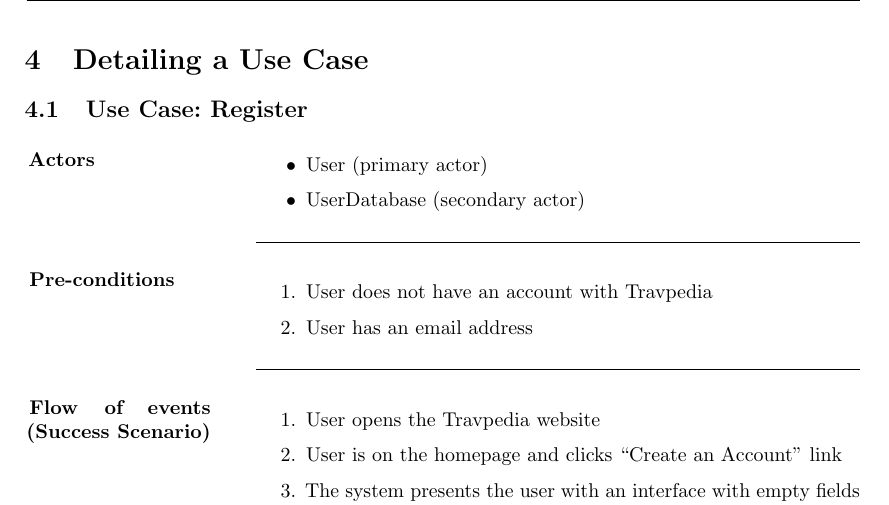
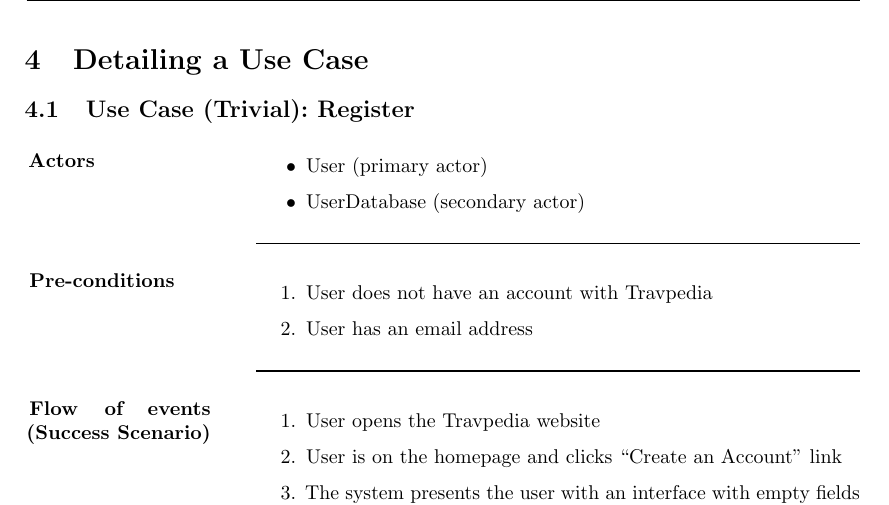
Before and after one commit to joshaw/SoftwareEngineering, a LaTeX document (Final/mainfile.tex, which reads UseCases/DetailingUseCase.tex): part of page 9 of 30, cut so that both start at the same text. Compiled offline with pdfLaTeX.

Commit message:
Add Trivial in heading of use case

```diff
--- a/UseCases/DetailingUseCase.tex
+++ b/UseCases/DetailingUseCase.tex
@@ -4,7 +4,7 @@
 \hspace{-4.2cm}
 \begin{minipage}[h][][s]{\linewidth}
 	\section{Detailing a Use Case}
-	\subsection{Use Case: Register}
+	\subsection{Use Case (Trivial): Register}
 \end{minipage}
 
 \marginhead{\textbf{Actors}}
```
Also changed, not shown: 1 other file.
